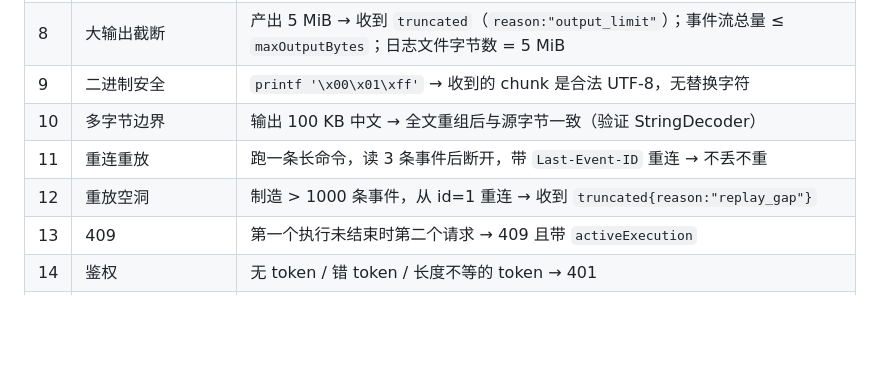
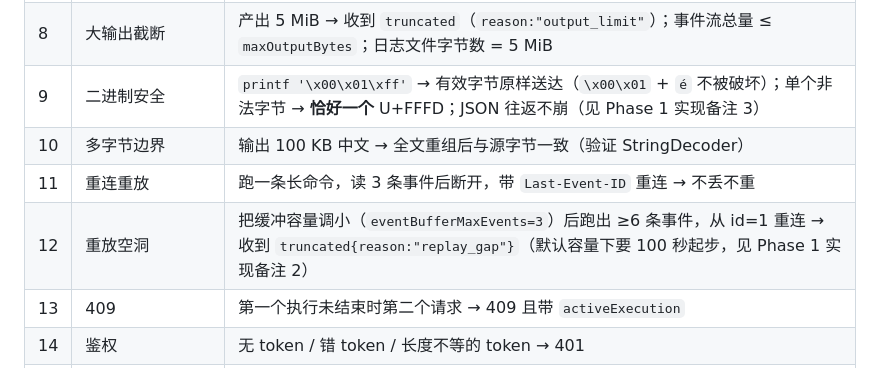
Before and after one commit to Jiaqin-Lin/reuben-cloud, a Markdown page: docs/sandbox-spec.md, the part around one of its changes. Drawn GitHub-style; blank space fills up the shorter version.

```diff
--- a/docs/sandbox-spec.md
+++ b/docs/sandbox-spec.md
@@ -317,10 +337,10 @@ Phase 1 里 `status` 只取值 `ready`（`starting` 用不到、`error` 保留
 | 6 | 正常结束不杀后台 | `["bash","-lc","nohup sleep 300 >/dev/null 2>&1 & echo $!"]` → `completed`，且该 pid **仍然活着**（清理交给 destroy） |
 | 7 | 主动 kill | 长命令 → kill → `killed` 事件 + 进程组真死 |
 | 8 | 大输出截断 | 产出 5 MiB → 收到 `truncated`（`reason:"output_limit"`）；事件流总量 ≤ `maxOutputBytes`；日志文件字节数 = 5 MiB |
-| 9 | 二进制安全 | `printf '\x00\x01\xff'` → 收到的 chunk 是合法 UTF-8，无替换字符 |
+| 9 | 二进制安全 | `printf '\x00\x01\xff'` → 有效字节原样送达（`\x00\x01` + `é` 不被破坏）；单个非法字节 → **恰好一个** U+FFFD；JSON 往返不崩（见 Phase 1 实现备注 3） |
 | 10 | 多字节边界 | 输出 100 KB 中文 → 全文重组后与源字节一致（验证 StringDecoder） |
 | 11 | 重连重放 | 跑一条长命令，读 3 条事件后断开，带 `Last-Event-ID` 重连 → 不丢不重 |
-| 12 | 重放空洞 | 制造 > 1000 条事件，从 id=1 重连 → 收到 `truncated{reason:"replay_gap"}` |
+| 12 | 重放空洞 | 把缓冲容量调小（`eventBufferMaxEvents=3`）后跑出 ≥6 条事件，从 id=1 重连 → 收到 `truncated{reason:"replay_gap"}`（默认容量下要 100 秒起步，见 Phase 1 实现备注 2） |
 | 13 | 409 | 第一个执行未结束时第二个请求 → 409 且带 `activeExecution` |
 | 14 | 鉴权 | 无 token / 错 token / 长度不等的 token → 401 |
 | 15 | 参数校验 | 空 cmd、非数组、含 `\0`、`timeoutMs:600001` → 400；`cwd` 越界 → 400；`cwd` 不存在 → `failed` 事件 |
```
Also changed, not shown: other parts of docs/sandbox-spec.md (+73 -37 lines).
